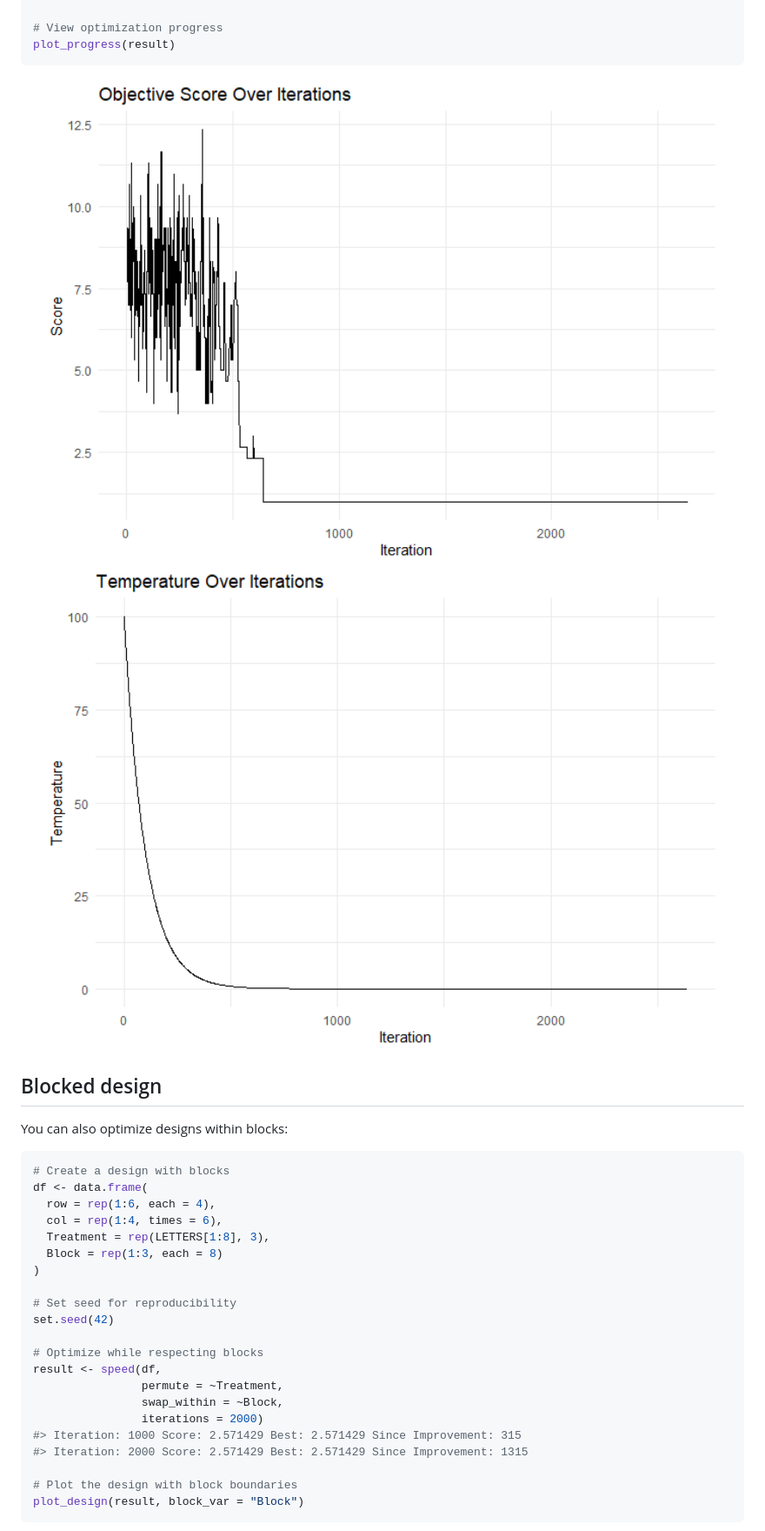
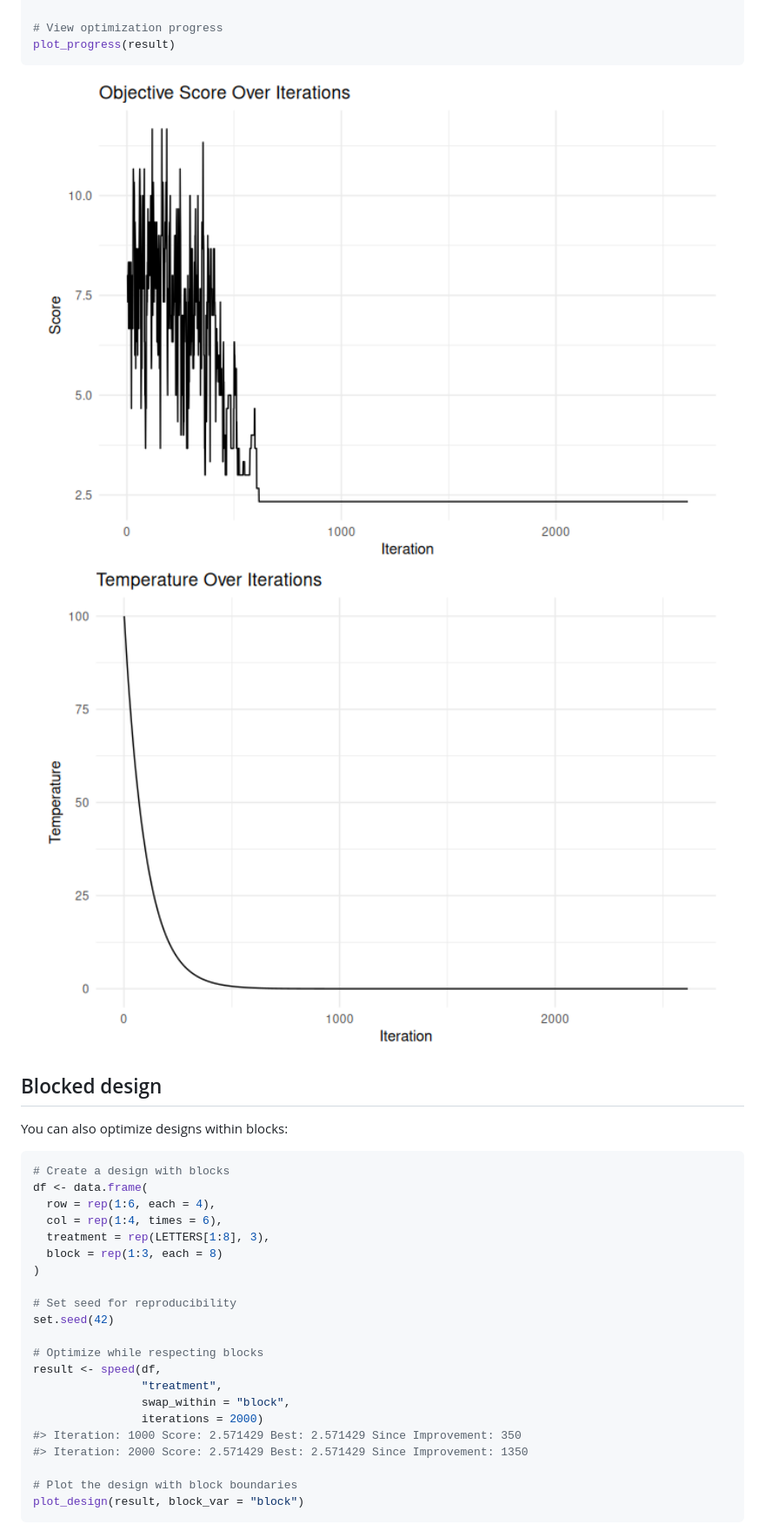
Before and after one commit to biometryhub/speed, a Markdown page: README.md, the part around the change printed below. Shown: that part at 87% size. GitHub-like rendering; pictures changed too: man/figures/README-example-2.png, man/figures/README-example-3.png.

````diff
--- a/README.md
+++ b/README.md
@@ -87,8 +87,8 @@ You can also optimize designs within blocks:
 df <- data.frame(
   row = rep(1:6, each = 4),
   col = rep(1:4, times = 6),
-  Treatment = rep(LETTERS[1:8], 3),
-  Block = rep(1:3, each = 8)
+  treatment = rep(LETTERS[1:8], 3),
+  block = rep(1:3, each = 8)
 )
 
 # Set seed for reproducibility
@@ -96,14 +96,14 @@ set.seed(42)
 
 # Optimize while respecting blocks
 result <- speed(df,
-                permute = ~Treatment,
-                swap_within = ~Block,
+                "treatment",
+                swap_within = "block",
                 iterations = 2000)
-#> Iteration: 1000 Score: 2.571429 Best: 2.571429 Since Improvement: 315
-#> Iteration: 2000 Score: 2.571429 Best: 2.571429 Since Improvement: 1315
+#> Iteration: 1000 Score: 2.571429 Best: 2.571429 Since Improvement: 350
+#> Iteration: 2000 Score: 2.571429 Best: 2.571429 Since Improvement: 1350
 
 # Plot the design with block boundaries
-plot_design(result, block_var = "Block")
+plot_design(result, block_var = "block")
 ```
 
 <img src="man/figures/README-blocks-1.png" width="100%" />
````
Also changed, not shown: other parts of README.md (+5 -5 lines), man/figures/README-blocks-1.png, man/figures/README-example-1.png, 8 other files.
